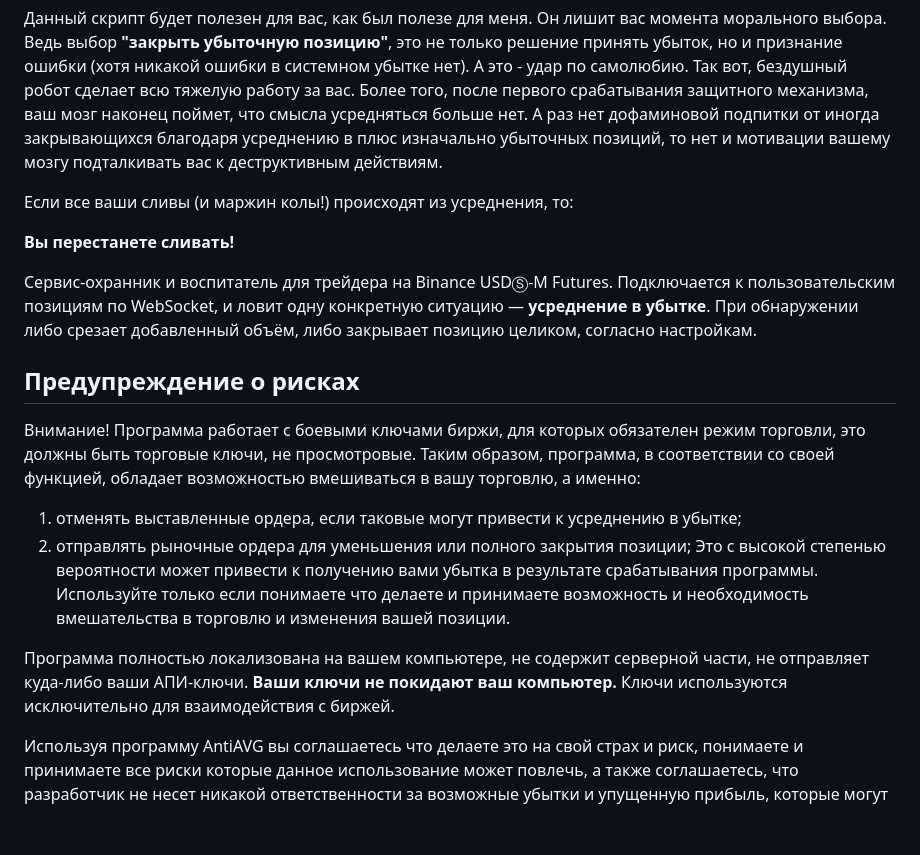
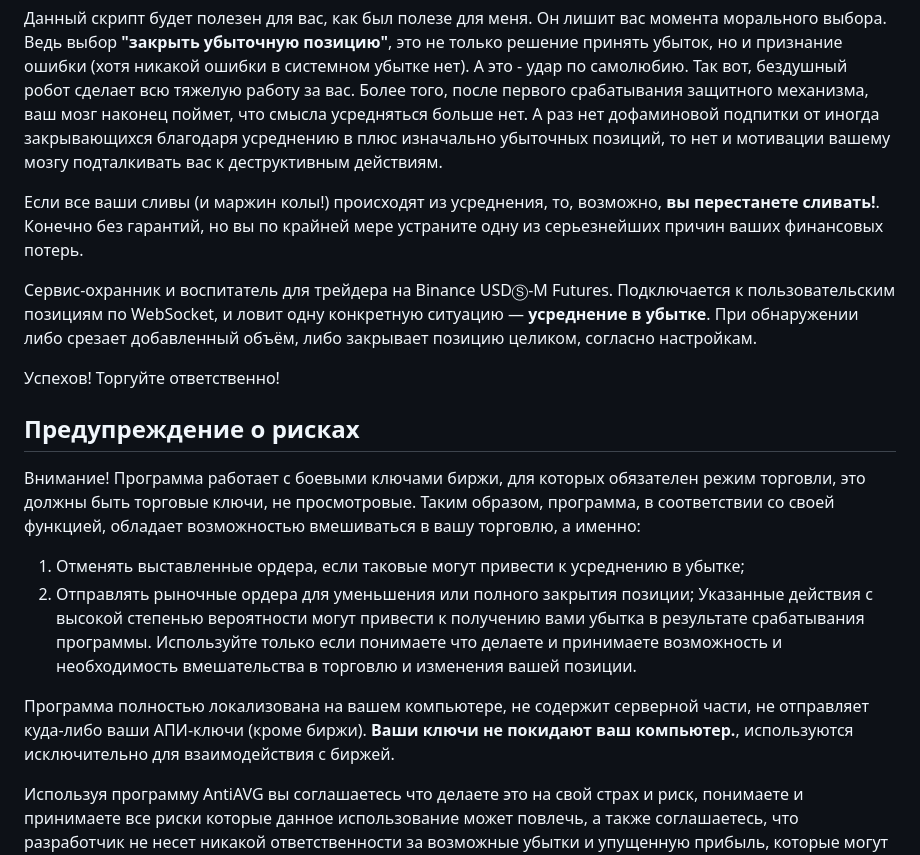
Before and after one commit to dakinshin/antiavg, a Markdown page: README.md, the part around one of its changes. Drawn GitHub-style; blank space fills up the shorter version.

```diff
--- a/README.md
+++ b/README.md
@@ -15,23 +15,24 @@
 Так вот, бездушный робот сделает всю тяжелую работу за вас.
 Более того, после первого срабатывания защитного механизма, ваш мозг наконец поймет, что смысла усредняться больше нет. А раз нет дофаминовой подпитки от иногда закрывающихся благодаря усреднению в плюс изначально убыточных позиций, то нет и мотивации вашему мозгу подталкивать вас к деструктивным действиям.
 
-Если все ваши сливы (и маржин колы!) происходят из усреднения, то:
-
-**Вы перестанете сливать!**
+Если все ваши сливы (и маржин колы!) происходят из усреднения, то, возможно, **вы перестанете сливать!**. Конечно без гарантий, но вы по крайней мере устраните одну из серьезнейших причин ваших финансовых потерь.
 
 Сервис-охранник и воспитатель для трейдера на Binance USDⓈ-M Futures. Подключается к пользовательским позициям по WebSocket,
 и ловит одну конкретную ситуацию — **усреднение в убытке**. При обнаружении либо срезает добавленный объём, либо закрывает
 позицию целиком, согласно настройкам.
 
+Успехов! Торгуйте ответственно!
+
 ## Предупреждение о рисках
 
 Внимание! Программа работает с боевыми ключами биржи, для которых обязателен режим торговли, это должны быть торговые ключи, не просмотровые.
 Таким образом, программа, в соответствии со своей функцией, обладает возможностью вмешиваться в вашу торговлю, а именно:
-1. отменять выставленные ордера, если таковые могут привести к усреднению в убытке;
-2. отправлять рыночные ордера для уменьшения или полного закрытия позиции;
-Это с высокой степенью вероятности может привести к получению вами убытка в результате срабатывания программы. Используйте только если понимаете что делаете и принимаете возможность и необходимость вмешательства в торговлю и изменения вашей позиции.
+1. Отменять выставленные ордера, если таковые могут привести к усреднению в убытке;
+2. Отправлять рыночные ордера для уменьшения или полного закрытия позиции;
+Указанные действия с высокой степенью вероятности могут привести к получению вами убытка в результате срабатывания программы. Используйте только если понимаете что делаете и принимаете возможность и необходимость вмешательства в торговлю и изменения вашей позиции.
 
-Программа полностью локализована на вашем компьютере, не содержит серверной части, не отправляет куда-либо ваши АПИ-ключи. **Ваши ключи не покидают ваш компьютер.** Ключи используются исключительно для взаимодействия с биржей.
+Программа полностью локализована на вашем компьютере, не содержит серверной части, не отправляет куда-либо ваши АПИ-ключи (кроме биржи).
+**Ваши ключи не покидают ваш компьютер.**, используются исключительно для взаимодействия с биржей.
 
 Используя программу AntiAVG вы соглашаетесь что делаете это на свой страх и риск, понимаете и принимаете все риски которые данное использование может повлечь, а также соглашаетесь, что разработчик не несет никакой ответственности за возможные убытки и упущенную прибыль, которые могут возникнуть вследствие использования программы. Программа предоставляется "как есть", без каких-либо гарантий либо обещаний.
 
```
Also changed, not shown: other parts of README.md (+1 -1 lines).
